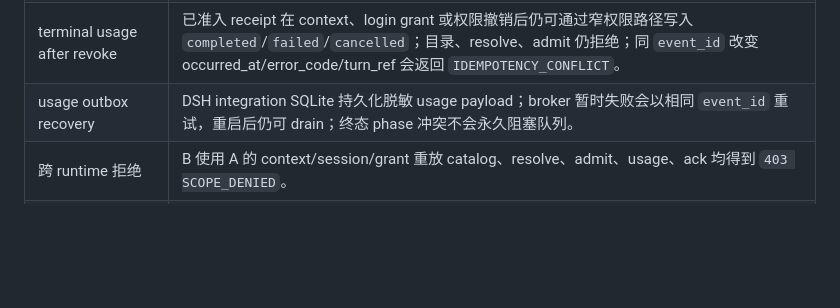
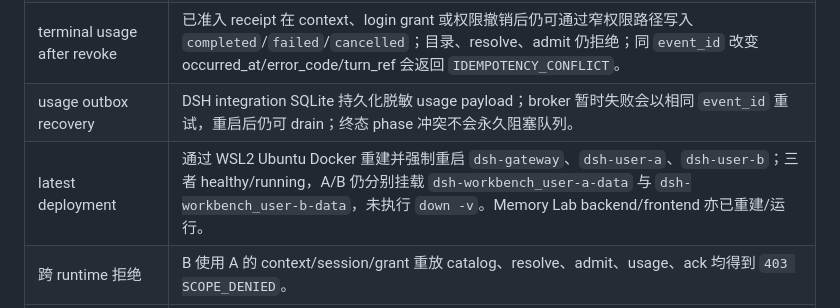
Before and after one commit to XIAHEI-hc/dsh-embeding, a Markdown page: docs/MEMORYLAB_DEVPACK_ACCEPTANCE.md, the part around the change. Rendered like a GitHub page; blank space fills up the shorter version.

Commit message:
docs: record latest private runtime deployment

```diff
--- a/docs/MEMORYLAB_DEVPACK_ACCEPTANCE.md
+++ b/docs/MEMORYLAB_DEVPACK_ACCEPTANCE.md
@@ -29,6 +29,7 @@
 | queued skill terminal fact | queued `/ml-*` 在切版、停用、revoke 或正文加载失败时，会消费对应 admission queue 并写 `failed`/`cancelled` usage 终态，不再遗留 `admitted`。 |
 | terminal usage after revoke | 已准入 receipt 在 context、login grant 或权限撤销后仍可通过窄权限路径写入 `completed`/`failed`/`cancelled`；目录、resolve、admit 仍拒绝；同 `event_id` 改变 occurred_at/error_code/turn_ref 会返回 `IDEMPOTENCY_CONFLICT`。 |
 | usage outbox recovery | DSH integration SQLite 持久化脱敏 usage payload；broker 暂时失败会以相同 `event_id` 重试，重启后仍可 drain；终态 phase 冲突不会永久阻塞队列。 |
+| latest deployment | 通过 WSL2 Ubuntu Docker 重建并强制重启 `dsh-gateway`、`dsh-user-a`、`dsh-user-b`；三者 healthy/running，A/B 仍分别挂载 `dsh-workbench_user-a-data` 与 `dsh-workbench_user-b-data`，未执行 `down -v`。Memory Lab backend/frontend 亦已重建/运行。 |
 | 跨 runtime 拒绝 | B 使用 A 的 context/session/grant 重放 catalog、resolve、admit、usage、ack 均得到 `403 SCOPE_DENIED`。 |
 | live revoke | logout 前旧 scope cookie 访问带 channel 的 embed 为 200；logout 后同一 cookie 为 403。无 scope cookie 的 embed/API 请求为 401。 |
 | 同浏览器换用户 | Memory Lab logout 清除 `dsh.embed.pending.v1` sessionStorage；下一用户不会继承上一用户的 iframe handoff，HttpOnly scope cookie 由新 bootstrap 替换。 |
```
